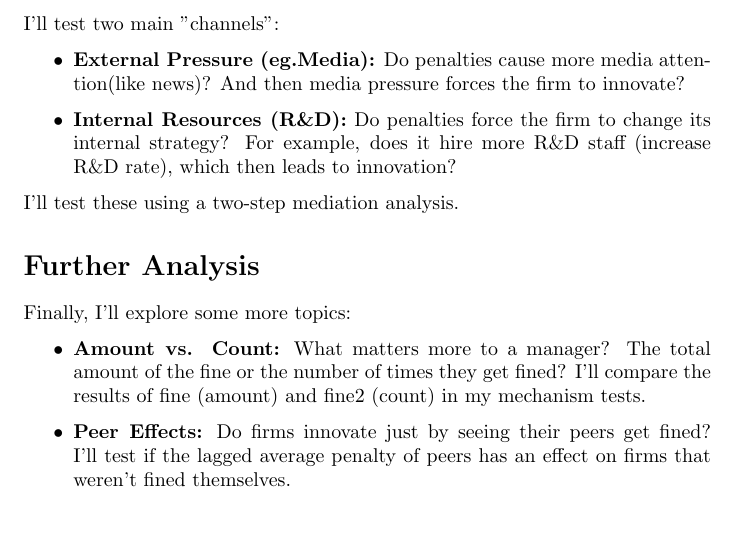
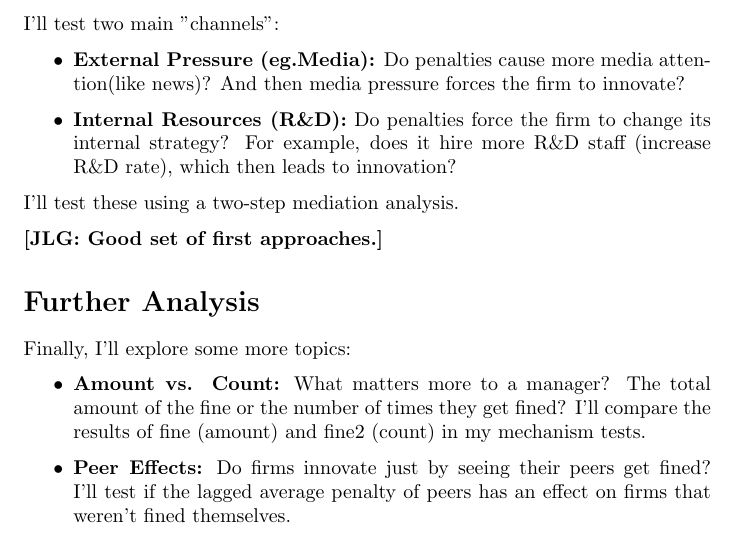
Before and after one commit to mmyf1999/yifan-s-research, a LaTeX document (Empirical Design.tex): part of page 2 of 3, cut so that both start at the same text. Compiled offline with pdfLaTeX.

Commit message:
empirical comments

```diff
--- a/Empirical Design.tex
+++ b/Empirical Design.tex
@@ -60,6 +60,8 @@ I'll test two main "channels":
 \end{itemize}
 I'll test these using a two-step mediation analysis.
 
+\noindent \textbf{[JLG: Good set of first approaches.]}
+
 \section*{Further Analysis}
 Finally, I'll explore some more topics:
 \begin{itemize}
```
